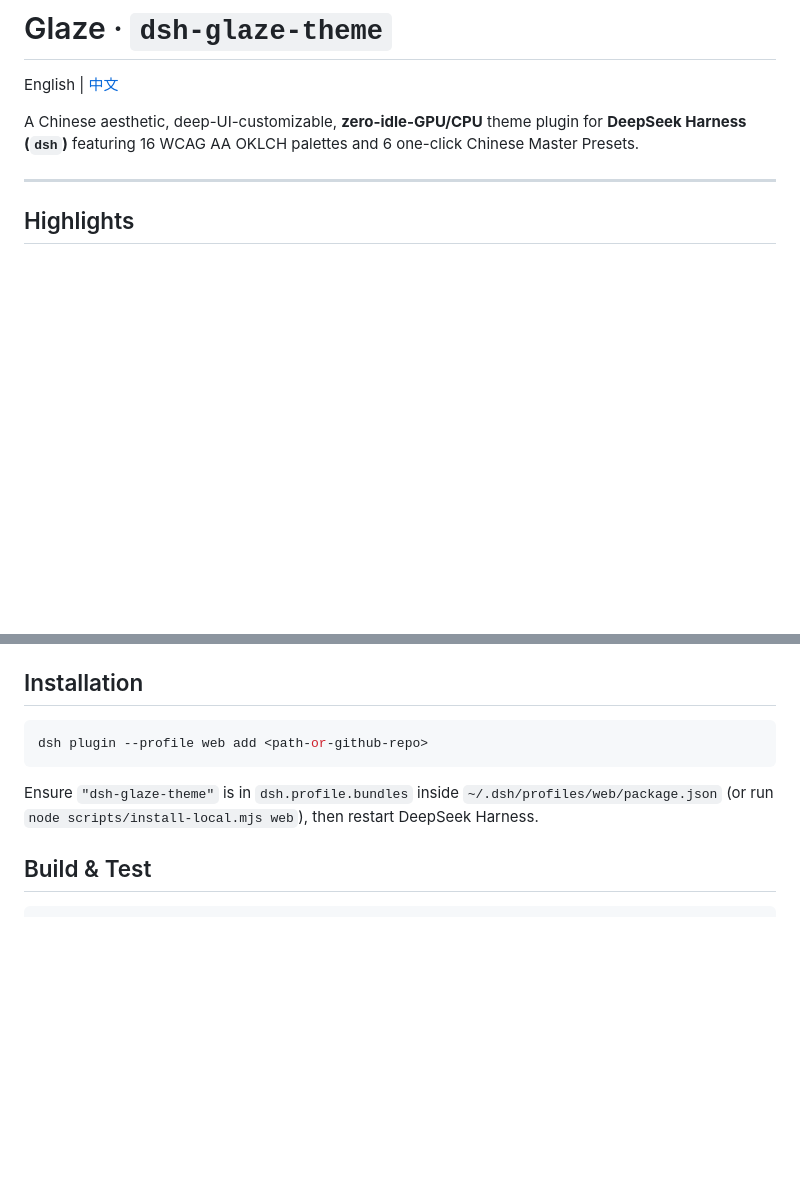
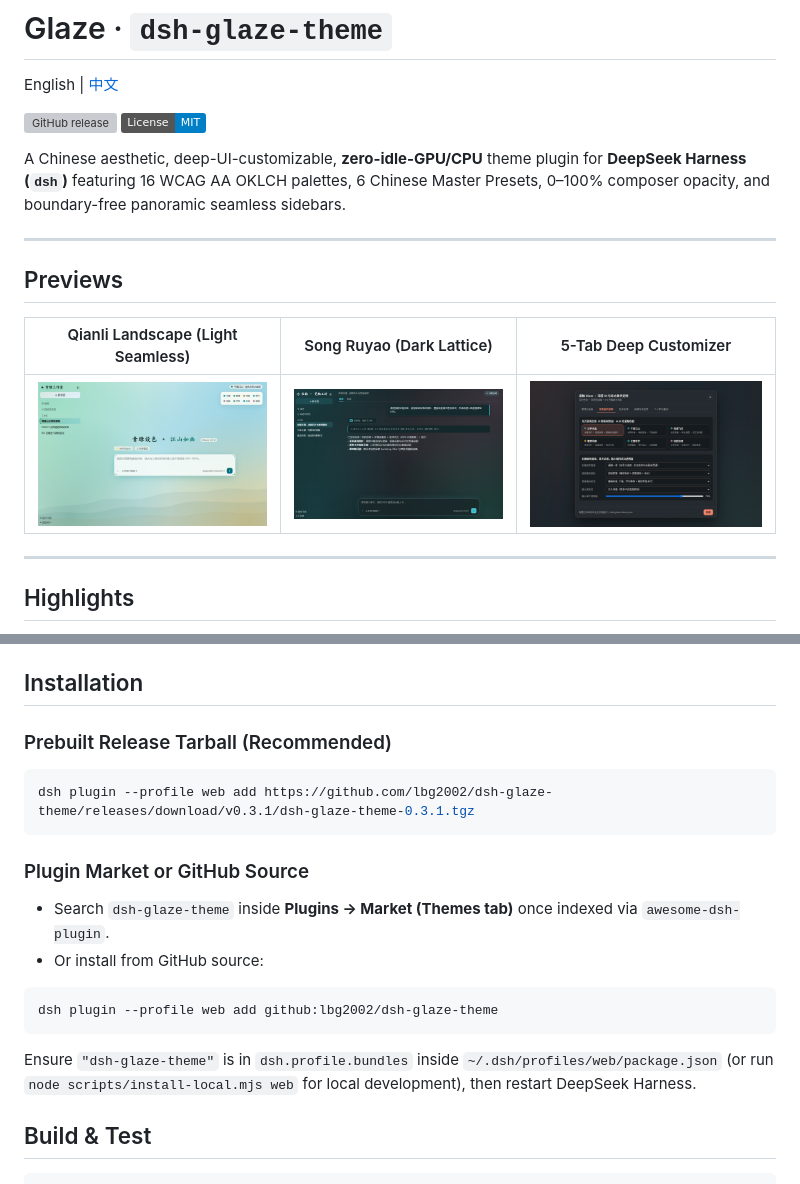
Before and after one commit to lbg2002/dsh-glaze-theme, a Markdown page: README.en.md, 2 parts joined by grey strips. Rendered like a GitHub page; pictures changed too: assets/preview-customizer.png (added), assets/preview-qianli-light.png (added), assets/preview-ruyao-dark.png (added); badges without logos; blank space fills up the shorter version; grey boxes are pictures that could not be loaded.

````diff
--- a/README.en.md
+++ b/README.en.md
@@ -2,7 +6,18 @@
 
 English | [中文](README.md)
 
-A Chinese aesthetic, deep-UI-customizable, **zero-idle-GPU/CPU** theme plugin for **DeepSeek Harness (`dsh`)** featuring 16 WCAG AA OKLCH palettes and 6 one-click Chinese Master Presets.
+[![GitHub release](https://img.shields.io/github/v/release/lbg2002/dsh-glaze-theme)](https://github.com/lbg2002/dsh-glaze-theme/releases)
+[![License: MIT](https://img.shields.io/badge/License-MIT-blue.svg)](LICENSE)
+
+A Chinese aesthetic, deep-UI-customizable, **zero-idle-GPU/CPU** theme plugin for **DeepSeek Harness (`dsh`)** featuring 16 WCAG AA OKLCH palettes, 6 Chinese Master Presets, 0–100% composer opacity, and boundary-free panoramic seamless sidebars.
+
+---
+
+## Previews
+
+| Qianli Landscape (Light Seamless) | Song Ruyao (Dark Lattice) | 5-Tab Deep Customizer |
+| :---: | :---: | :---: |
+| ![Qianli Light](assets/preview-qianli-light.png) | ![Ruyao Dark](assets/preview-ruyao-dark.png) | ![Customizer Modal](assets/preview-customizer.png) |
 
 ---
 
@@ -18,11 +33,22 @@ A Chinese aesthetic, deep-UI-customizable, **zero-idle-GPU/CPU** theme plugin fo
 
 ## Installation
 
+### Prebuilt Release Tarball (Recommended)
+
 ```bash
-dsh plugin --profile web add <path-or-github-repo>
+dsh plugin --profile web add https://github.com/lbg2002/dsh-glaze-theme/releases/download/v0.3.1/dsh-glaze-theme-0.3.1.tgz
 ```
 
-Ensure `"dsh-glaze-theme"` is in `dsh.profile.bundles` inside `~/.dsh/profiles/web/package.json` (or run `node scripts/install-local.mjs web`), then restart DeepSeek Harness.
+### Plugin Market or GitHub Source
+
+* Search `dsh-glaze-theme` inside **Plugins → Market (Themes tab)** once indexed via `awesome-dsh-plugin`.
+* Or install from GitHub source:
+
+```bash
+dsh plugin --profile web add github:lbg2002/dsh-glaze-theme
+```
+
+Ensure `"dsh-glaze-theme"` is in `dsh.profile.bundles` inside `~/.dsh/profiles/web/package.json` (or run `node scripts/install-local.mjs web` for local development), then restart DeepSeek Harness.
 
 ## Build & Test
 
````
Also changed, not shown: other parts of README.en.md (+4 -0 lines), README.md (+30 -3 lines), assets/icon-180.png (added), 5 other files.
